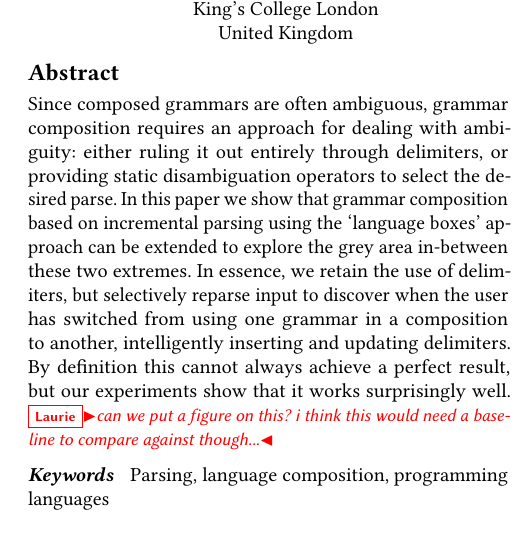
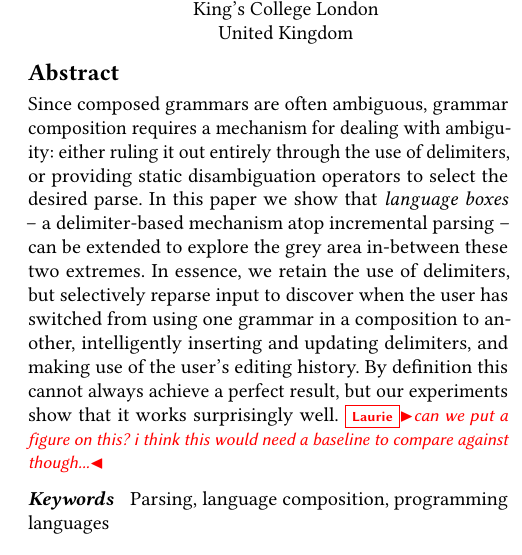
Before and after one commit to softdevteam/auto_lbox_paper, a LaTeX paper (auto_lbox.tex): part of one column of page 1 of 13, cut so that both start at the same text. Compiled offline with pdfLaTeX.

Commit message:
Mention history in the abstract.

```diff
--- a/auto_lbox.tex
+++ b/auto_lbox.tex
@@ -153,15 +153,16 @@
 
 
 \begin{abstract}
-Since composed grammars are often ambiguous, grammar composition requires an
-approach for dealing with ambiguity: either ruling it out entirely through
+Since composed grammars are often ambiguous, grammar composition requires a
+mechanism for dealing with ambiguity: either ruling it out entirely through the use of
 delimiters, or providing static disambiguation operators to select the desired
-parse. In this paper we show that grammar composition based on incremental
-parsing using the `language boxes' approach can be extended to explore the grey
+parse. In this paper we show that \emph{language boxes} -- a delimiter-based
+mechanism atop incremental parsing -- can be extended to explore the grey
 area in-between these two extremes. In essence, we retain the use of
 delimiters, but selectively reparse input to discover when the user has
 switched from using one grammar in a composition to another, intelligently
-inserting and updating delimiters. By definition this cannot always achieve a
+inserting and updating delimiters, and making use of the user's editing history.
+By definition this cannot always achieve a
 perfect result, but our experiments show that it works surprisingly well.
 \laurie{can we put a figure on this? i think this would need a baseline to
 compare against though...}
```
